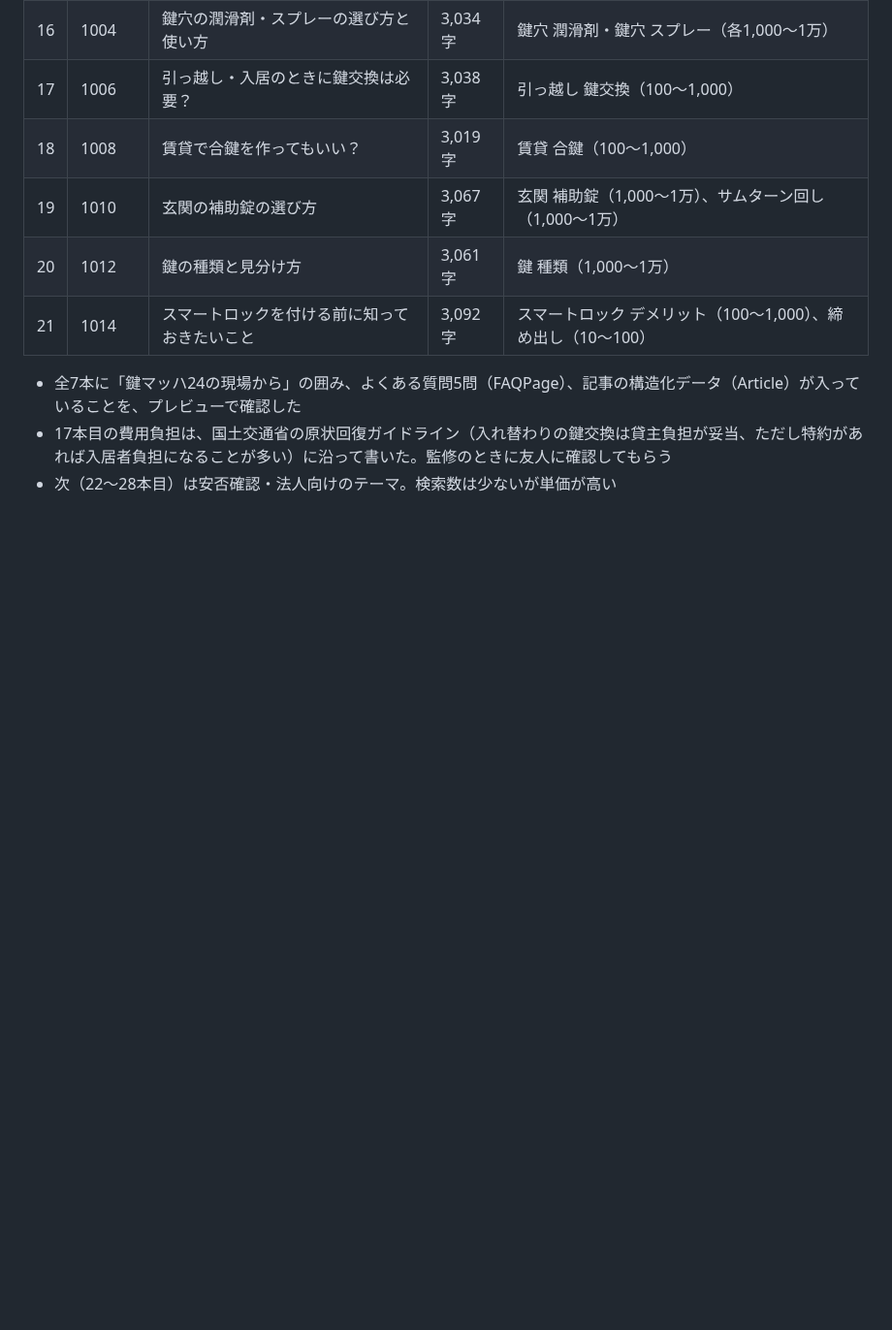
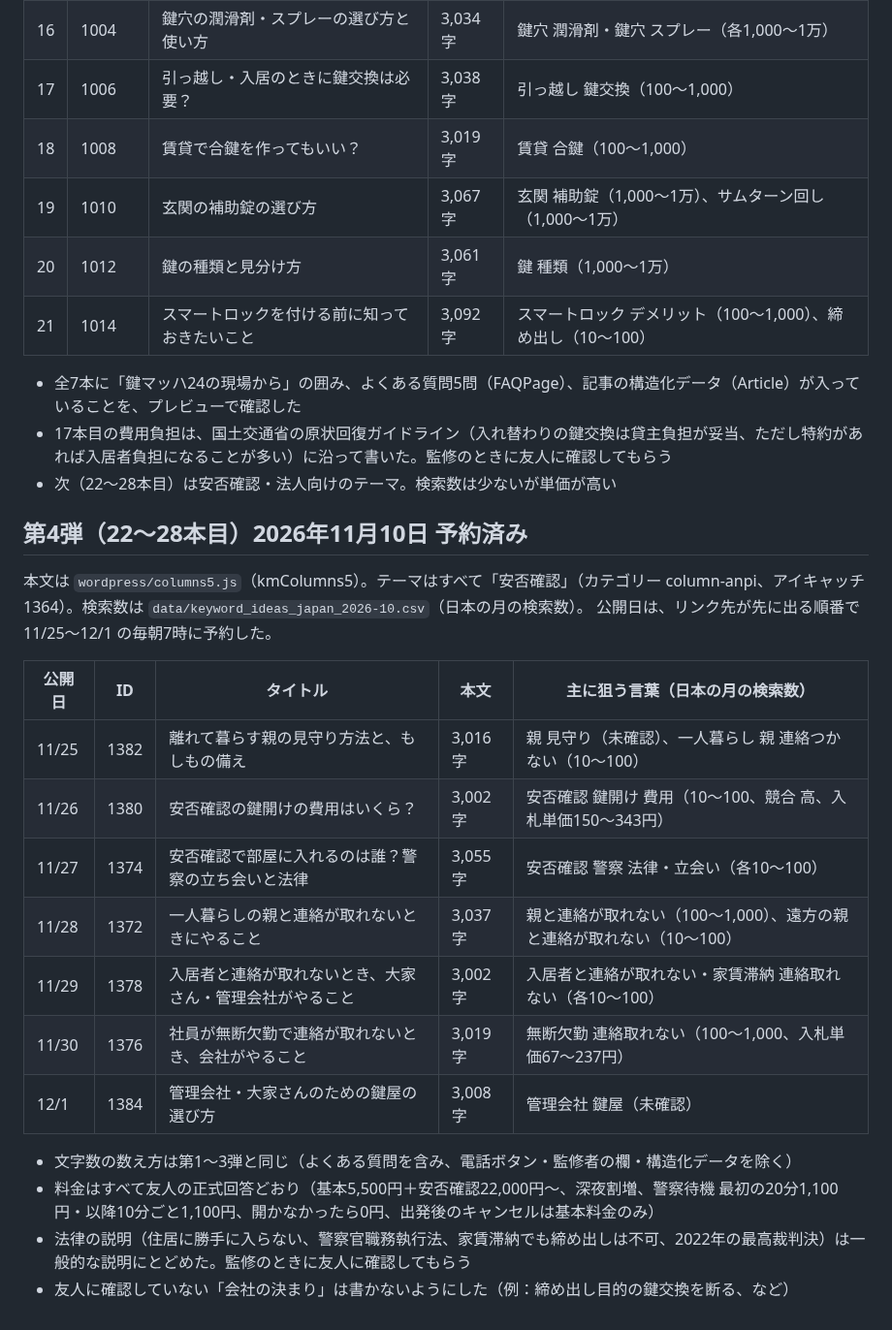
Before and after one commit to kobaren01-maker/hadarevo-takadanobaba-lp, a Markdown page: key-exchange-lp/docs/15-column-calendar.md, the part around the change. Shown at 97% size. Drawn GitHub-style; blank space fills up the shorter version.

Commit message:
コラム第4弾の予約を記録
Co-Authored-By: Claude Opus 5.5 <noreply@anthropic.com>

```diff
--- a/key-exchange-lp/docs/15-column-calendar.md
+++ b/key-exchange-lp/docs/15-column-calendar.md
@@ -113,3 +113,22 @@
 - 全7本に「鍵マッハ24の現場から」の囲み、よくある質問5問（FAQPage）、記事の構造化データ（Article）が入っていることを、プレビューで確認した
 - 17本目の費用負担は、国土交通省の原状回復ガイドライン（入れ替わりの鍵交換は貸主負担が妥当、ただし特約があれば入居者負担になることが多い）に沿って書いた。監修のときに友人に確認してもらう
 - 次（22〜28本目）は安否確認・法人向けのテーマ。検索数は少ないが単価が高い
+
+## 第4弾（22〜28本目）2026年11月10日 予約済み
+本文は `wordpress/columns5.js`（kmColumns5）。テーマはすべて「安否確認」（カテゴリー column-anpi、アイキャッチ 1364）。検索数は `data/keyword_ideas_japan_2026-10.csv`（日本の月の検索数）。
+公開日は、リンク先が先に出る順番で 11/25〜12/1 の毎朝7時に予約した。
+
+| 公開日 | ID | タイトル | 本文 | 主に狙う言葉（日本の月の検索数） |
+| --- | --- | --- | --- | --- |
+| 11/25 | 1382 | 離れて暮らす親の見守り方法と、もしもの備え | 3,016字 | 親 見守り（未確認）、一人暮らし 親 連絡つかない（10〜100） |
+| 11/26 | 1380 | 安否確認の鍵開けの費用はいくら？ | 3,002字 | 安否確認 鍵開け 費用（10〜100、競合 高、入札単価150〜343円） |
+| 11/27 | 1374 | 安否確認で部屋に入れるのは誰？警察の立ち会いと法律 | 3,055字 | 安否確認 警察 法律・立会い（各10〜100） |
+| 11/28 | 1372 | 一人暮らしの親と連絡が取れないときにやること | 3,037字 | 親と連絡が取れない（100〜1,000）、遠方の親と連絡が取れない（10〜100） |
+| 11/29 | 1378 | 入居者と連絡が取れないとき、大家さん・管理会社がやること | 3,002字 | 入居者と連絡が取れない・家賃滞納 連絡取れない（各10〜100） |
+| 11/30 | 1376 | 社員が無断欠勤で連絡が取れないとき、会社がやること | 3,019字 | 無断欠勤 連絡取れない（100〜1,000、入札単価67〜237円） |
+| 12/1 | 1384 | 管理会社・大家さんのための鍵屋の選び方 | 3,008字 | 管理会社 鍵屋（未確認） |
+
+- 文字数の数え方は第1〜3弾と同じ（よくある質問を含み、電話ボタン・監修者の欄・構造化データを除く）
+- 料金はすべて友人の正式回答どおり（基本5,500円＋安否確認22,000円〜、深夜割増、警察待機 最初の20分1,100円・以降10分ごと1,100円、開かなかったら0円、出発後のキャンセルは基本料金のみ）
+- 法律の説明（住居に勝手に入らない、警察官職務執行法、家賃滞納でも締め出しは不可、2022年の最高裁判決）は一般的な説明にとどめた。監修のときに友人に確認してもらう
+- 友人に確認していない「会社の決まり」は書かないようにした（例：締め出し目的の鍵交換を断る、など）
```
Also changed, not shown: key-exchange-lp/docs/10-handoff.md (+6 -0 lines).
